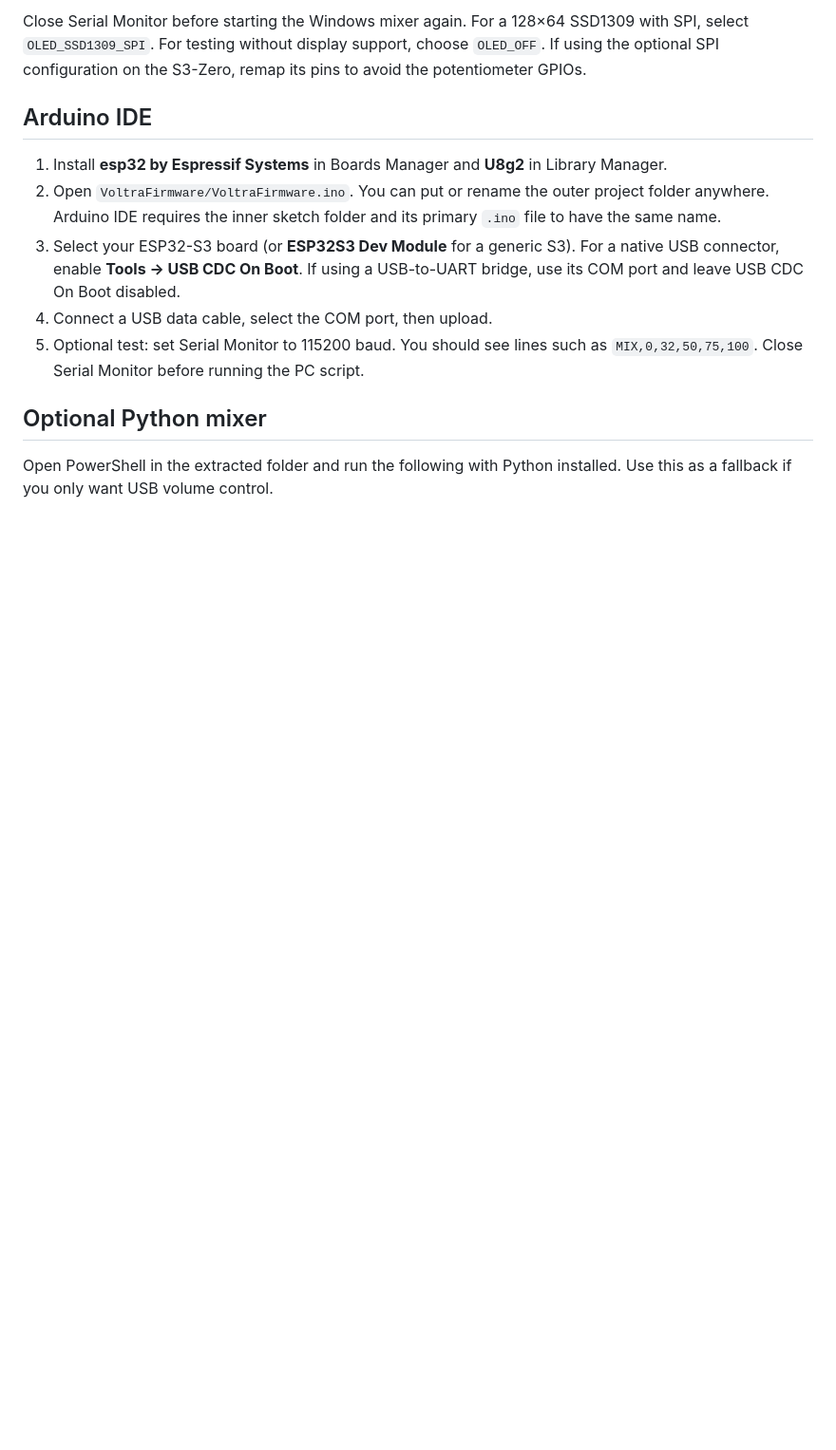
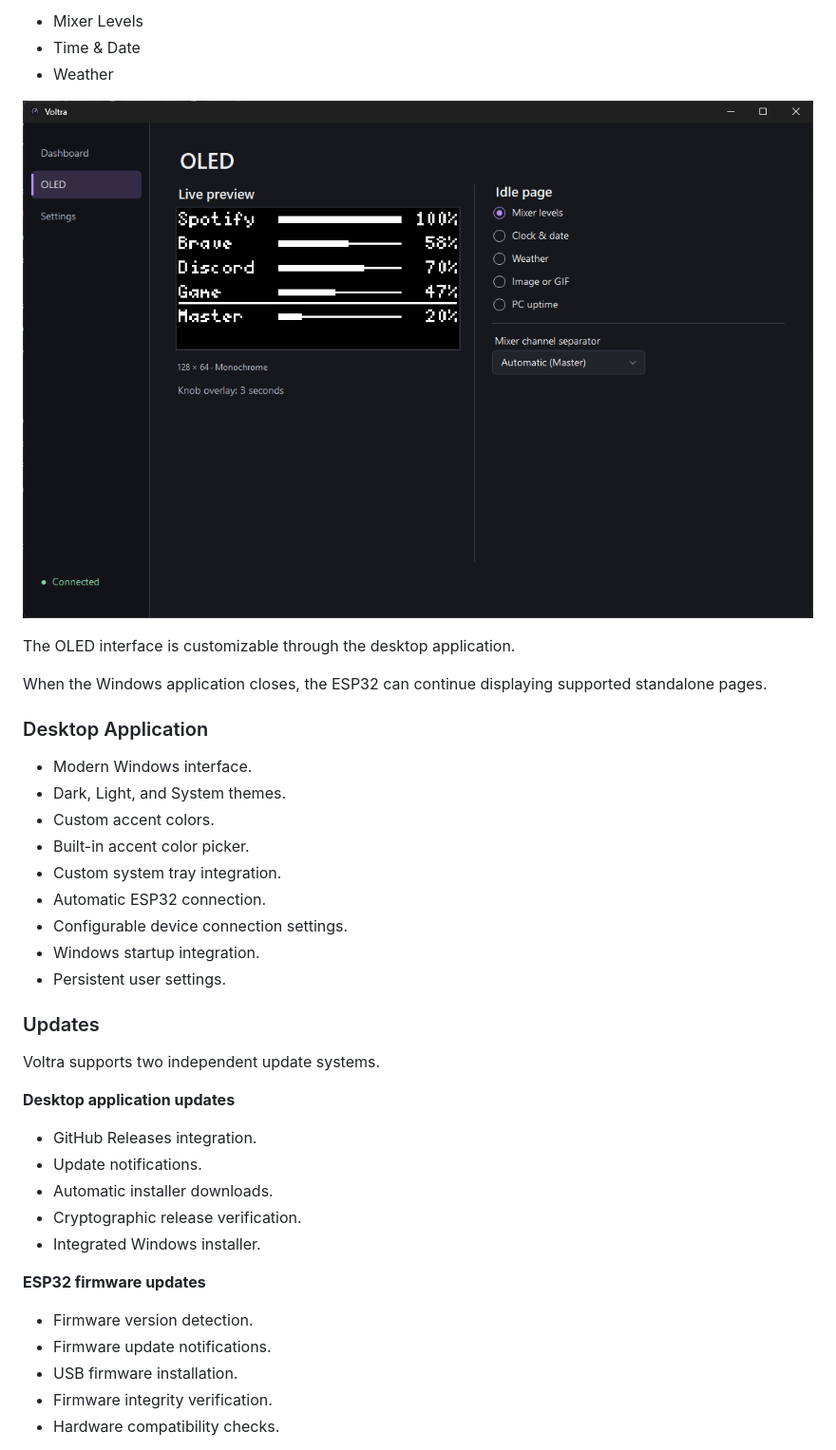
Before and after one commit to zixxi/release-voltra, a Markdown page: README.md, the part around one of its changes. Shown at 95% size. GitHub-like rendering; pictures changed too: assets/oled.png (added); blank space fills up the shorter version.

```diff
--- a/README.md
+++ b/README.md
@@ -179,24 +64,43 @@ address alone cannot identify its controller.
 
-Close Serial Monitor before starting the Windows mixer again. For a 128×64
-SSD1309 with SPI, select `OLED_SSD1309_SPI`. For testing without display
-support, choose `OLED_OFF`. If using the optional SPI configuration on the
-S3-Zero, remap its pins to avoid the potentiometer GPIOs.
+- Mixer Levels
+- Time & Date
+- Weather
 
-## Arduino IDE
+![Voltra OLED Configuration](assets/oled.png)
 
-1. Install **esp32 by Espressif Systems** in Boards Manager and **U8g2** in
-   Library Manager.
-2. Open `VoltraFirmware/VoltraFirmware.ino`. You can put or rename the outer
-   project folder anywhere. Arduino IDE requires the inner sketch folder and
-   its primary `.ino` file to have the same name.
-3. Select your ESP32-S3 board (or **ESP32S3 Dev Module** for a generic S3).
-   For a native USB connector, enable **Tools → USB CDC On Boot**. If using a
-   USB-to-UART bridge, use its COM port and leave USB CDC On Boot disabled.
-4. Connect a USB data cable, select the COM port, then upload.
-5. Optional test: set Serial Monitor to 115200 baud. You should see lines such
-   as `MIX,0,32,50,75,100`. Close Serial Monitor before running the PC script.
+The OLED interface is customizable through the desktop application.
 
-## Optional Python mixer
+When the Windows application closes, the ESP32 can continue displaying supported standalone pages.
 
-Open PowerShell in the extracted folder and run the following with Python installed.
-Use this as a fallback if you only want USB volume control.
+### Desktop Application
+
+- Modern Windows interface.
+- Dark, Light, and System themes.
+- Custom accent colors.
+- Built-in accent color picker.
+- Custom system tray integration.
+- Automatic ESP32 connection.
+- Configurable device connection settings.
+- Windows startup integration.
+- Persistent user settings.
+
+### Updates
+
+Voltra supports two independent update systems.
+
+**Desktop application updates**
+
+- GitHub Releases integration.
+- Update notifications.
+- Automatic installer downloads.
+- Cryptographic release verification.
+- Integrated Windows installer.
+
+**ESP32 firmware updates**
+
+- Firmware version detection.
+- Firmware update notifications.
+- USB firmware installation.
+- Firmware integrity verification.
+- Hardware compatibility checks.
+
```
Also changed, not shown: other parts of README.md (+421 -162 lines), assets/dashboard.png (added), assets/settings.png (added), 1 other file.
